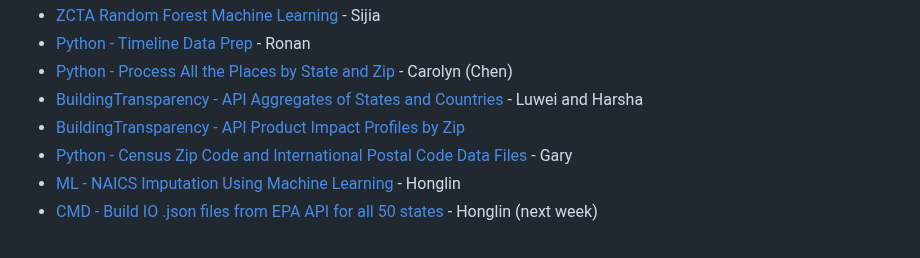
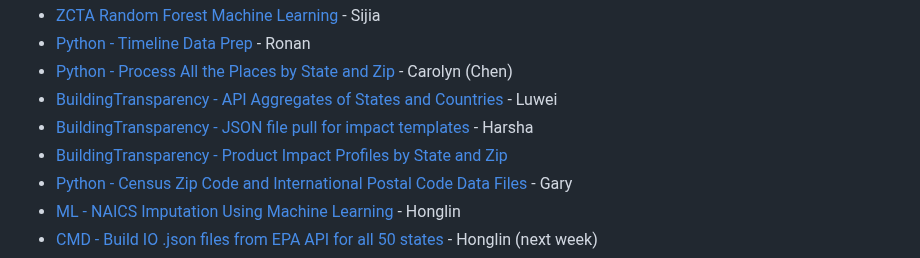
Before and after one commit to sahilmalhotra0510/io, a Markdown page: active.md, the part around the change. Drawn GitHub-style.

Commit message:
Add BT for json files

```diff
--- a/active.md
+++ b/active.md
@@ -22,8 +22,9 @@ Local Industry and Places Timelines
 - [ZCTA Random Forest Machine Learning](/data-pipeline/timelines/prep/all/) - Sijia
 - [Python - Timeline Data Prep](/data-pipeline/timelines/prep/industries/) - Ronan
 - [Python - Process All the Places by State and Zip](/places) - Carolyn (Chen)
-- [BuildingTransparency - API Aggregates of States and Countries](/io/template/product/) - Luwei and Harsha<!-- Later display with SQLite -->
-- [BuildingTransparency - API Product Impact Profiles by Zip](/io/template/feed/)
+- [BuildingTransparency - API Aggregates of States and Countries](/io/template/product/) - Luwei
+- [BuildingTransparency - JSON file pull for impact templates](/io/template/product/) - Harsha<!-- Later display with SQLite -->
+- [BuildingTransparency - Product Impact Profiles by State and Zip](/io/template/feed/)
 - [Python - Census Zip Code and International Postal Code Data Files](/zip/io/#zip=10001) - Gary
 - [ML - NAICS Imputation Using Machine Learning](https://github.com/ModelEarth/machine-learning) - Honglin
 - [CMD - Build IO .json files from EPA API for all 50 states](/io/charts/) - Honglin (next week)<!-- Zhu -->
```
